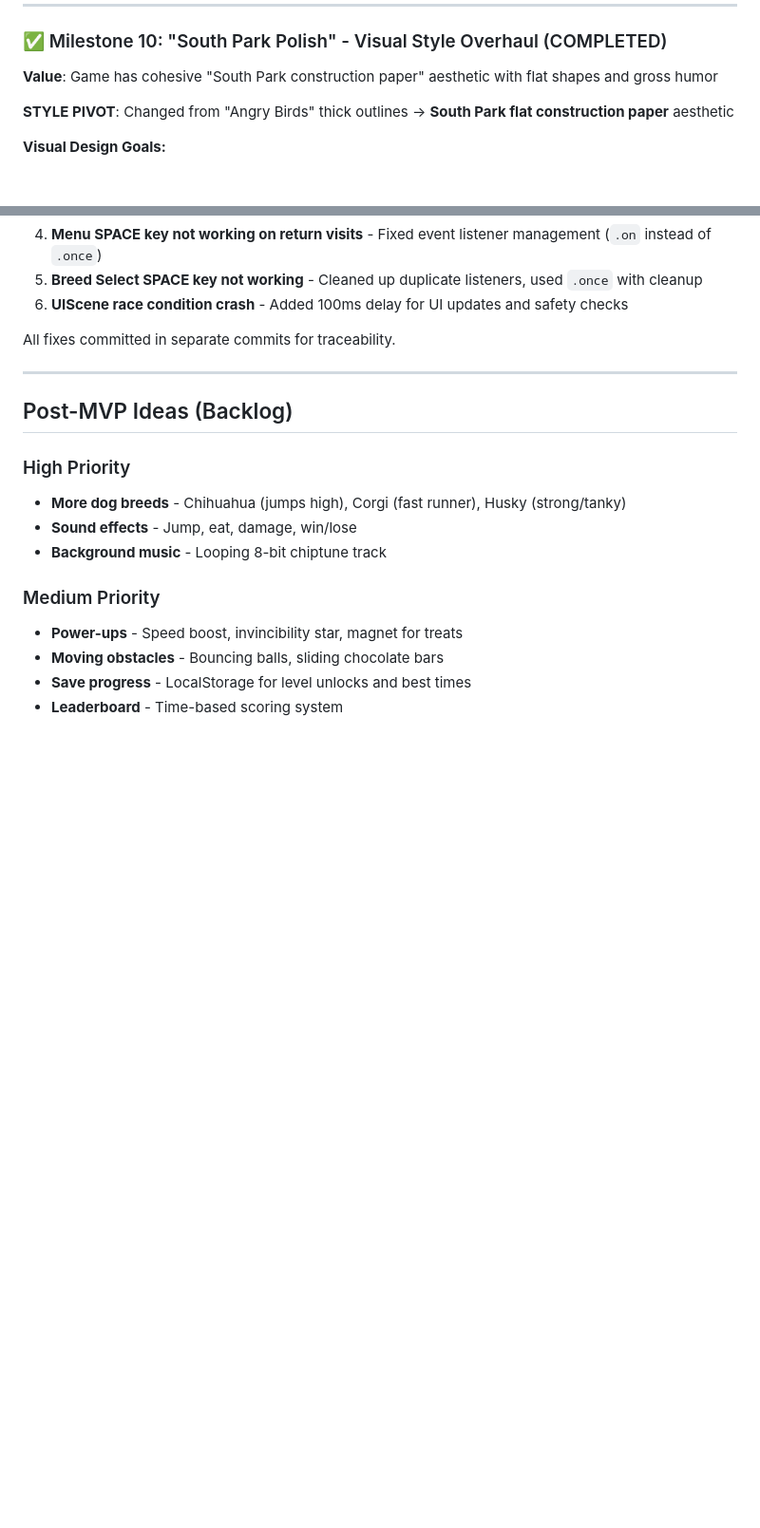
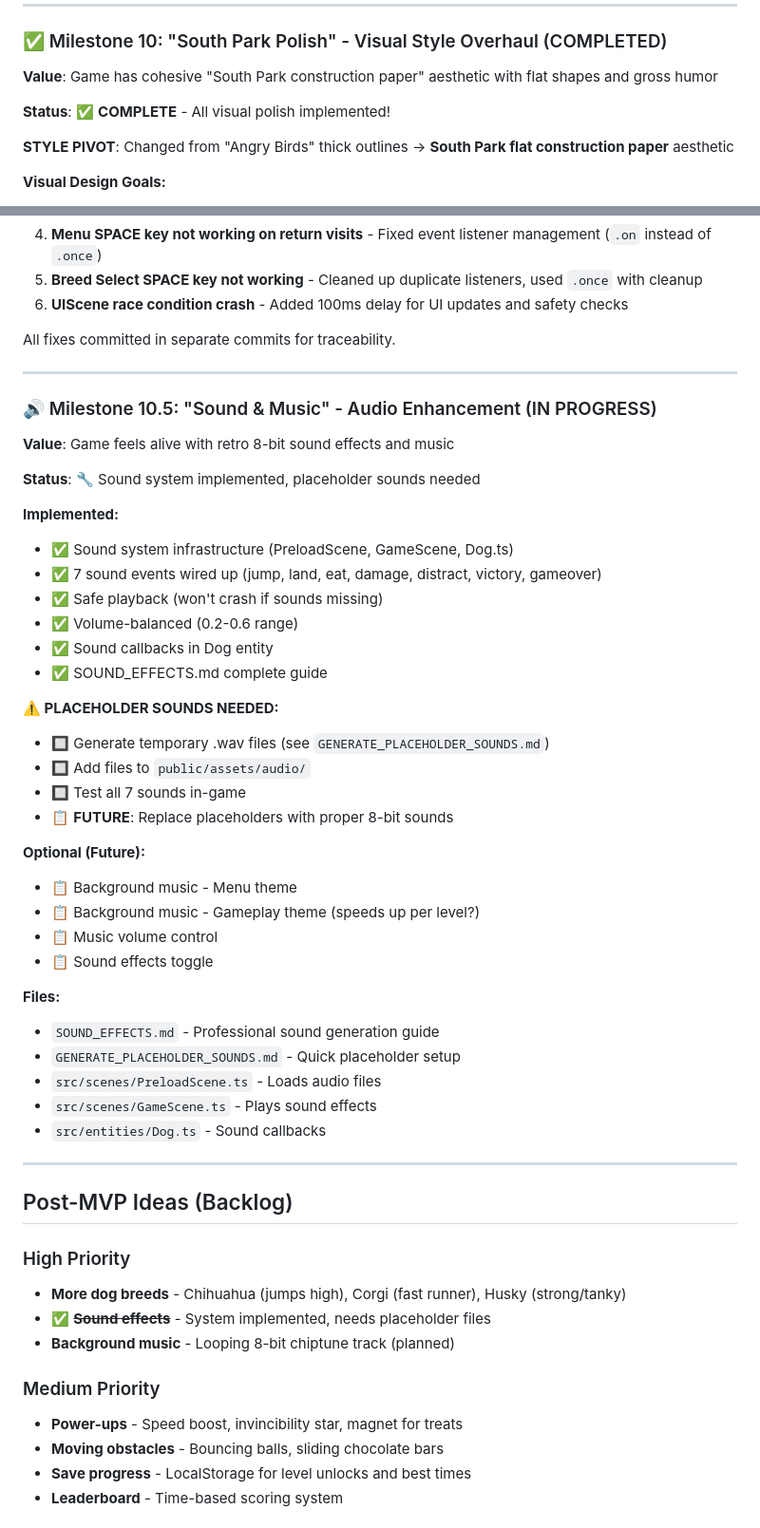
Before and after one commit to joliesummers/dog-treat-game, a Markdown page: PROJECT_PLAN.md, 2 parts joined by grey strips. Shown: that part at 95% size. Drawn GitHub-style; blank space fills up the shorter version.

```diff
--- a/PROJECT_PLAN.md
+++ b/PROJECT_PLAN.md
@@ -404,6 +404,8 @@
 
 **Value**: Game has cohesive "South Park construction paper" aesthetic with flat shapes and gross humor
 
+**Status**: ✅ **COMPLETE** - All visual polish implemented!
+
 **STYLE PIVOT**: Changed from "Angry Birds" thick outlines → **South Park flat construction paper** aesthetic
 
 **Visual Design Goals:**
@@ -663,12 +665,47 @@ All fixes committed in separate commits for traceability.
 
 ---
 
+### 🔊 Milestone 10.5: "Sound & Music" - Audio Enhancement (IN PROGRESS)
+
+**Value**: Game feels alive with retro 8-bit sound effects and music
+
+**Status**: 🔧 Sound system implemented, placeholder sounds needed
+
+**Implemented:**
+- ✅ Sound system infrastructure (PreloadScene, GameScene, Dog.ts)
+- ✅ 7 sound events wired up (jump, land, eat, damage, distract, victory, gameover)
+- ✅ Safe playback (won't crash if sounds missing)
+- ✅ Volume-balanced (0.2-0.6 range)
+- ✅ Sound callbacks in Dog entity
+- ✅ SOUND_EFFECTS.md complete guide
+
+**⚠️ PLACEHOLDER SOUNDS NEEDED:**
+- 🔲 Generate temporary .wav files (see `GENERATE_PLACEHOLDER_SOUNDS.md`)
+- 🔲 Add files to `public/assets/audio/`
+- 🔲 Test all 7 sounds in-game
+- 📋 **FUTURE**: Replace placeholders with proper 8-bit sounds
+
+**Optional (Future):**
+- 📋 Background music - Menu theme
+- 📋 Background music - Gameplay theme (speeds up per level?)
+- 📋 Music volume control
+- 📋 Sound effects toggle
+
+**Files:**
+- `SOUND_EFFECTS.md` - Professional sound generation guide
+- `GENERATE_PLACEHOLDER_SOUNDS.md` - Quick placeholder setup
+- `src/scenes/PreloadScene.ts` - Loads audio files
+- `src/scenes/GameScene.ts` - Plays sound effects
+- `src/entities/Dog.ts` - Sound callbacks
+
+---
+
 ## Post-MVP Ideas (Backlog)
 
 ### High Priority
 - **More dog breeds** - Chihuahua (jumps high), Corgi (fast runner), Husky (strong/tanky)
-- **Sound effects** - Jump, eat, damage, win/lose
-- **Background music** - Looping 8-bit chiptune track
+- ✅ ~~**Sound effects**~~ - System implemented, needs placeholder files
+- **Background music** - Looping 8-bit chiptune track (planned)
 
 ### Medium Priority
 - **Power-ups** - Speed boost, invincibility star, magnet for treats
```
Also changed, not shown: GENERATE_PLACEHOLDER_SOUNDS.md (added, +135 -0 lines), SOUND_EFFECTS.md (+3 -0 lines).
